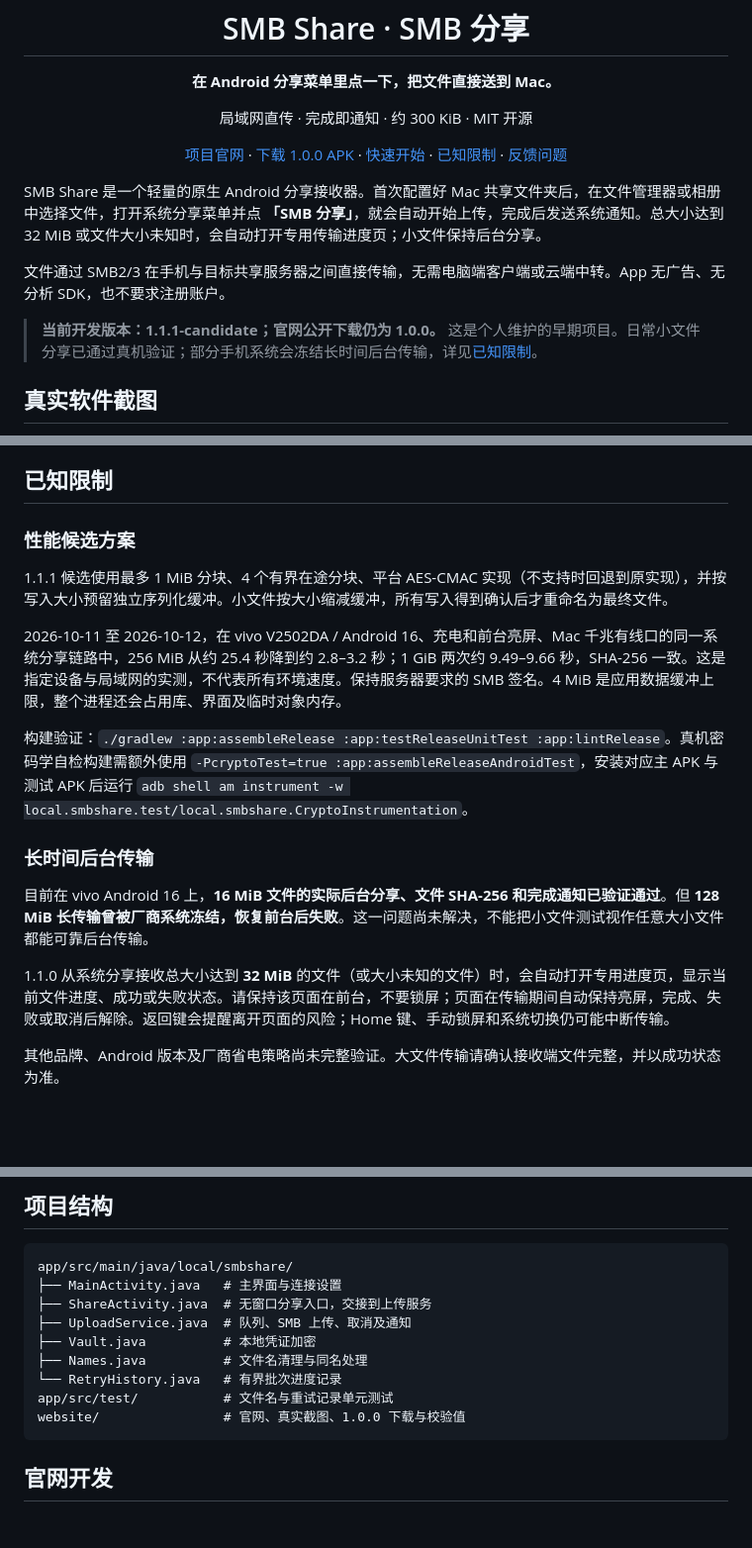
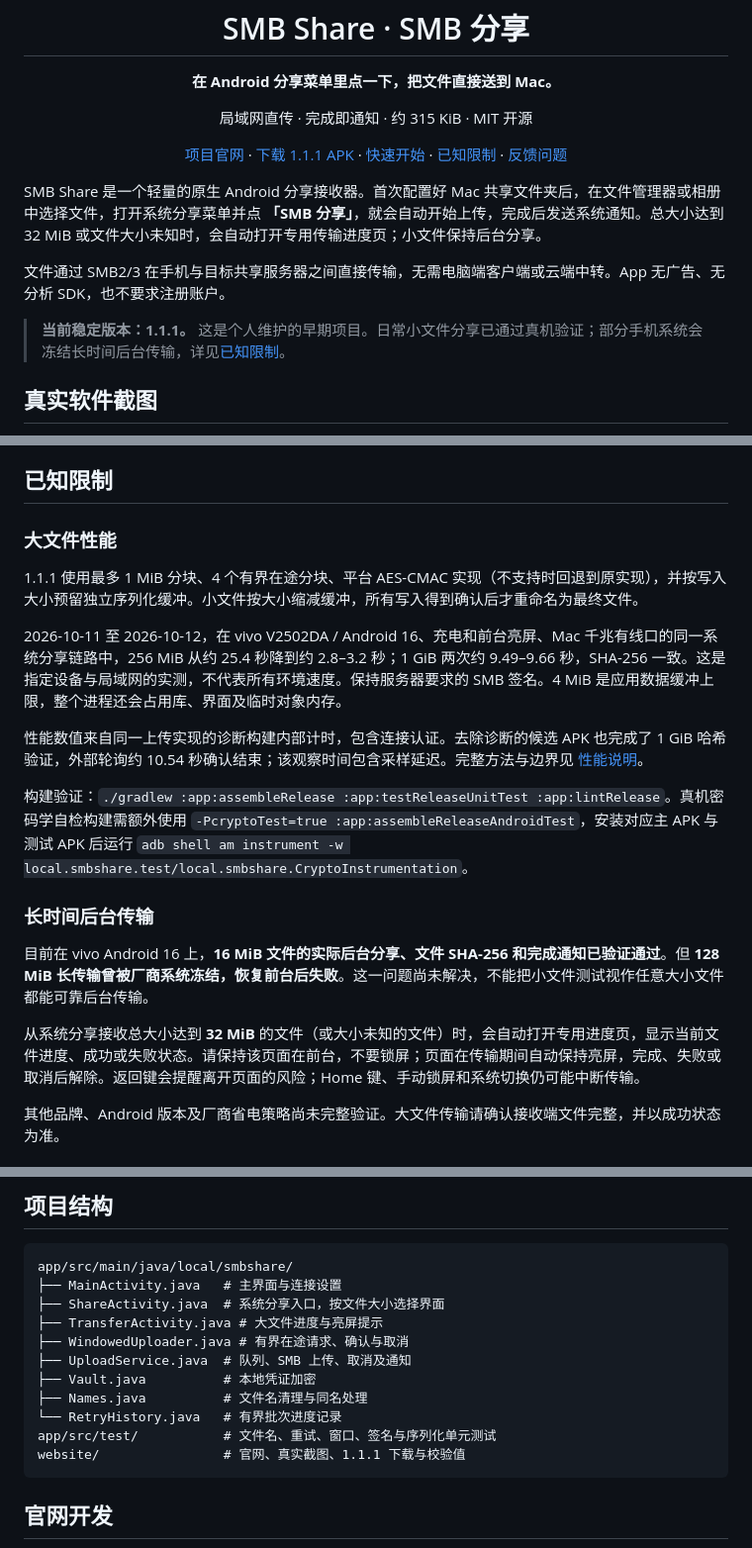
Before and after one commit to timmyagentic/smb-share, a Markdown page: README.md, 3 parts joined by grey strips. Shown: that part at 99% size. Rendered like a GitHub page; blank space fills up the shorter version.

````diff
--- a/README.md
+++ b/README.md
@@ -2,15 +2,15 @@
   <img src="website/assets/icon.svg" width="72" height="72" alt="SMB Share">
   <h1>SMB Share · SMB 分享</h1>
   <p><strong>在 Android 分享菜单里点一下，把文件直接送到 Mac。</strong></p>
-  <p>局域网直传 · 完成即通知 · 约 300 KiB · MIT 开源</p>
-  <p><a href="https://smb.timmyagentic.si">项目官网</a> · <a href="https://smb.timmyagentic.si/downloads/SMB-Share-1.0.0.apk">下载 1.0.0 APK</a> · <a href="#快速开始">快速开始</a> · <a href="#已知限制">已知限制</a> · <a href="https://github.com/timmyagentic/smb-share/issues">反馈问题</a></p>
+  <p>局域网直传 · 完成即通知 · 约 315 KiB · MIT 开源</p>
+  <p><a href="https://smb.timmyagentic.si">项目官网</a> · <a href="https://smb.timmyagentic.si/downloads/SMB-Share-1.1.1.apk">下载 1.1.1 APK</a> · <a href="#快速开始">快速开始</a> · <a href="#已知限制">已知限制</a> · <a href="https://github.com/timmyagentic/smb-share/issues">反馈问题</a></p>
 </div>
 
 SMB Share 是一个轻量的原生 Android 分享接收器。首次配置好 Mac 共享文件夹后，在文件管理器或相册中选择文件，打开系统分享菜单并点 **「SMB 分享」**，就会自动开始上传，完成后发送系统通知。总大小达到 32 MiB 或文件大小未知时，会自动打开专用传输进度页；小文件保持后台分享。
 
 文件通过 SMB2/3 在手机与目标共享服务器之间直接传输，无需电脑端客户端或云端中转。App 无广告、无分析 SDK，也不要求注册账户。
 
-> **当前开发版本：1.1.1-candidate；官网公开下载仍为 1.0.0。** 这是个人维护的早期项目。日常小文件分享已通过真机验证；部分手机系统会冻结长时间后台传输，详见[已知限制](#已知限制)。
+> **当前稳定版本：1.1.1。** 这是个人维护的早期项目。日常小文件分享已通过真机验证；部分手机系统会冻结长时间后台传输，详见[已知限制](#已知限制)。
 
 ## 真实软件截图
 
@@ -116,11 +122,13 @@ Mac 应保持唤醒，并与手机处于能够互访的网络；访客 Wi-Fi 或
 
 ## 已知限制
 
-### 性能候选方案
+### 大文件性能
 
-1.1.1 候选使用最多 1 MiB 分块、4 个有界在途分块、平台 AES-CMAC 实现（不支持时回退到原实现），并按写入大小预留独立序列化缓冲。小文件按大小缩减缓冲，所有写入得到确认后才重命名为最终文件。
+1.1.1 使用最多 1 MiB 分块、4 个有界在途分块、平台 AES-CMAC 实现（不支持时回退到原实现），并按写入大小预留独立序列化缓冲。小文件按大小缩减缓冲，所有写入得到确认后才重命名为最终文件。
 
 2026-10-11 至 2026-10-12，在 vivo V2502DA / Android 16、充电和前台亮屏、Mac 千兆有线口的同一系统分享链路中，256 MiB 从约 25.4 秒降到约 2.8–3.2 秒；1 GiB 两次约 9.49–9.66 秒，SHA-256 一致。这是指定设备与局域网的实测，不代表所有环境速度。保持服务器要求的 SMB 签名。4 MiB 是应用数据缓冲上限，整个进程还会占用库、界面及临时对象内存。
+
+性能数值来自同一上传实现的诊断构建内部计时，包含连接认证。去除诊断的候选 APK 也完成了 1 GiB 哈希验证，外部轮询约 10.54 秒确认结束；该观察时间包含采样延迟。完整方法与边界见 [性能说明](docs/performance.md)。
 
 构建验证：`./gradlew :app:assembleRelease :app:testReleaseUnitTest :app:lintRelease`。真机密码学自检构建需额外使用 `-PcryptoTest=true :app:assembleReleaseAndroidTest`，安装对应主 APK 与测试 APK 后运行 `adb shell am instrument -w local.smbshare.test/local.smbshare.CryptoInstrumentation`。
 
@@ -128,7 +136,7 @@ Mac 应保持唤醒，并与手机处于能够互访的网络；访客 Wi-Fi 或
 
 目前在 vivo Android 16 上，**16 MiB 文件的实际后台分享、文件 SHA-256 和完成通知已验证通过**。但 **128 MiB 长传输曾被厂商系统冻结，恢复前台后失败**。这一问题尚未解决，不能把小文件测试视作任意大小文件都能可靠后台传输。
 
-1.1.0 从系统分享接收总大小达到 **32 MiB** 的文件（或大小未知的文件）时，会自动打开专用进度页，显示当前文件进度、成功或失败状态。请保持该页面在前台，不要锁屏；页面在传输期间自动保持亮屏，完成、失败或取消后解除。返回键会提醒离开页面的风险；Home 键、手动锁屏和系统切换仍可能中断传输。
+从系统分享接收总大小达到 **32 MiB** 的文件（或大小未知的文件）时，会自动打开专用进度页，显示当前文件进度、成功或失败状态。请保持该页面在前台，不要锁屏；页面在传输期间自动保持亮屏，完成、失败或取消后解除。返回键会提醒离开页面的风险；Home 键、手动锁屏和系统切换仍可能中断传输。
 
 其他品牌、Android 版本及厂商省电策略尚未完整验证。大文件传输请确认接收端文件完整，并以成功状态为准。
 
@@ -202,13 +210,15 @@ adb install -r app/build/outputs/apk/release/app-release.apk
 ```text
 app/src/main/java/local/smbshare/
 ├── MainActivity.java   # 主界面与连接设置
-├── ShareActivity.java  # 无窗口分享入口，交接到上传服务
+├── ShareActivity.java  # 系统分享入口，按文件大小选择界面
+├── TransferActivity.java # 大文件进度与亮屏提示
+├── WindowedUploader.java # 有界在途请求、确认与取消
 ├── UploadService.java  # 队列、SMB 上传、取消及通知
 ├── Vault.java          # 本地凭证加密
 ├── Names.java          # 文件名清理与同名处理
 └── RetryHistory.java   # 有界批次进度记录
-app/src/test/           # 文件名与重试记录单元测试
-website/                # 官网、真实截图、1.0.0 下载与校验值
+app/src/test/           # 文件名、重试、窗口、签名与序列化单元测试
+website/                # 官网、真实截图、1.1.1 下载与校验值
 ```
 
 ## 官网开发
````
Also changed, not shown: other parts of README.md (+13 -7 lines), CHANGELOG.md (added, +13 -0 lines), docs/performance.md (added, +57 -0 lines), website/assets/transfer-progress.png (added), 6 other files.
